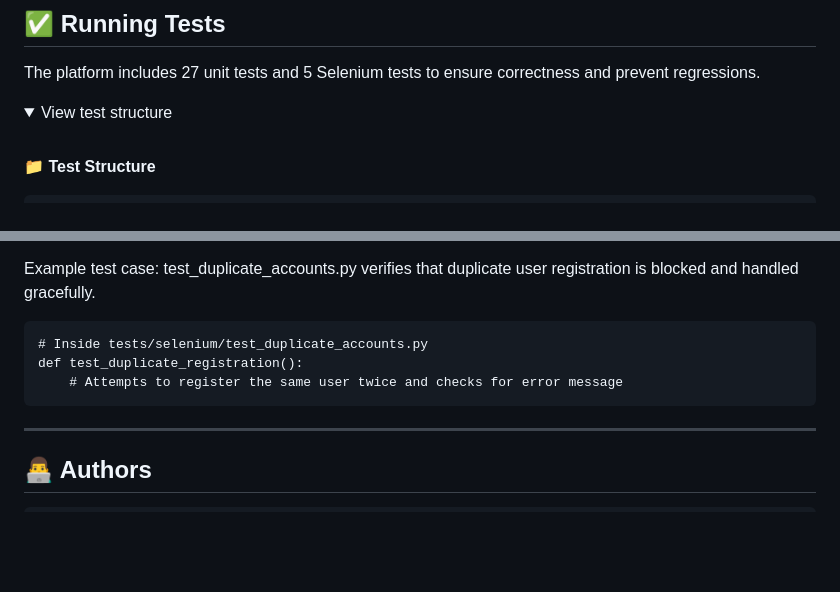
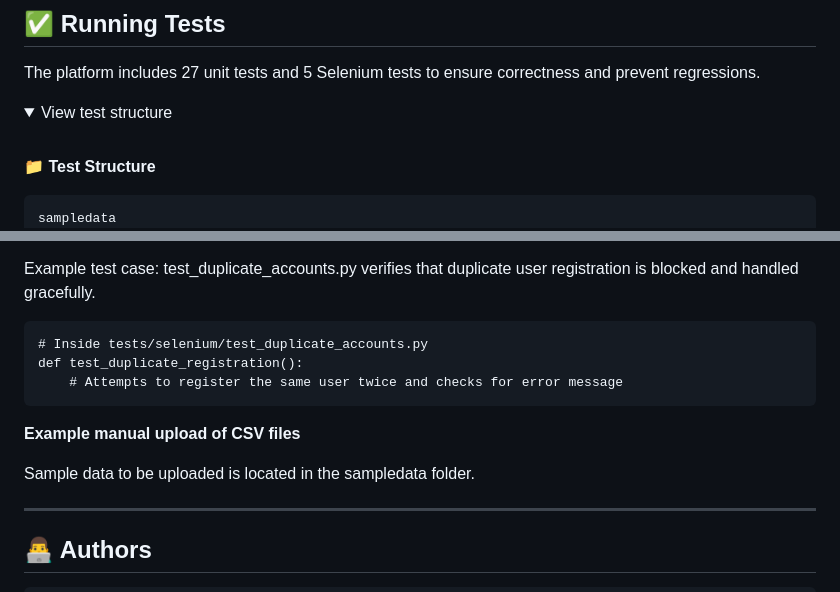
Before and after one commit to blueberryRhyme/FinanceDataAnalytics, a Markdown page: README.md, 2 parts joined by grey strips. GitHub-like rendering; folded sections open; blank space fills up the shorter version.

````diff
--- a/README.md
+++ b/README.md
@@ -140,6 +140,7 @@ The platform includes 27 unit tests and 5 Selenium tests to ensure correctness a
 **📁 Test Structure**
 
 ```
+sampledata
 tests/
 ├── unit/
 │   └── test_models.py
@@ -199,6 +200,11 @@ def test_duplicate_registration():
     # Attempts to register the same user twice and checks for error message
 ```
 
+**Example manual upload of CSV files**
+
+Sample data to be uploaded is located in the sampledata folder.
+
+
 ---
 
 ## 👨‍💻 Authors
````
